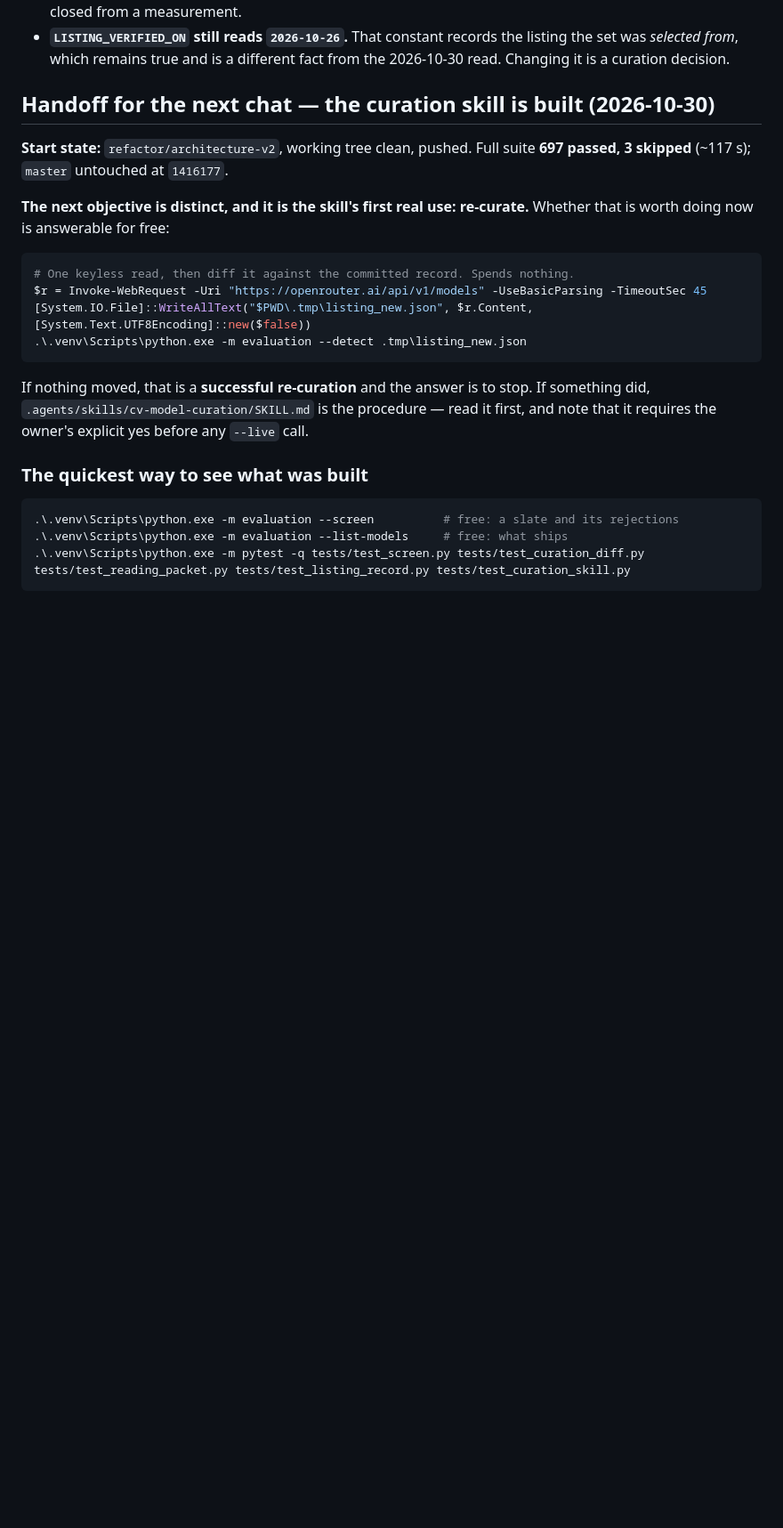
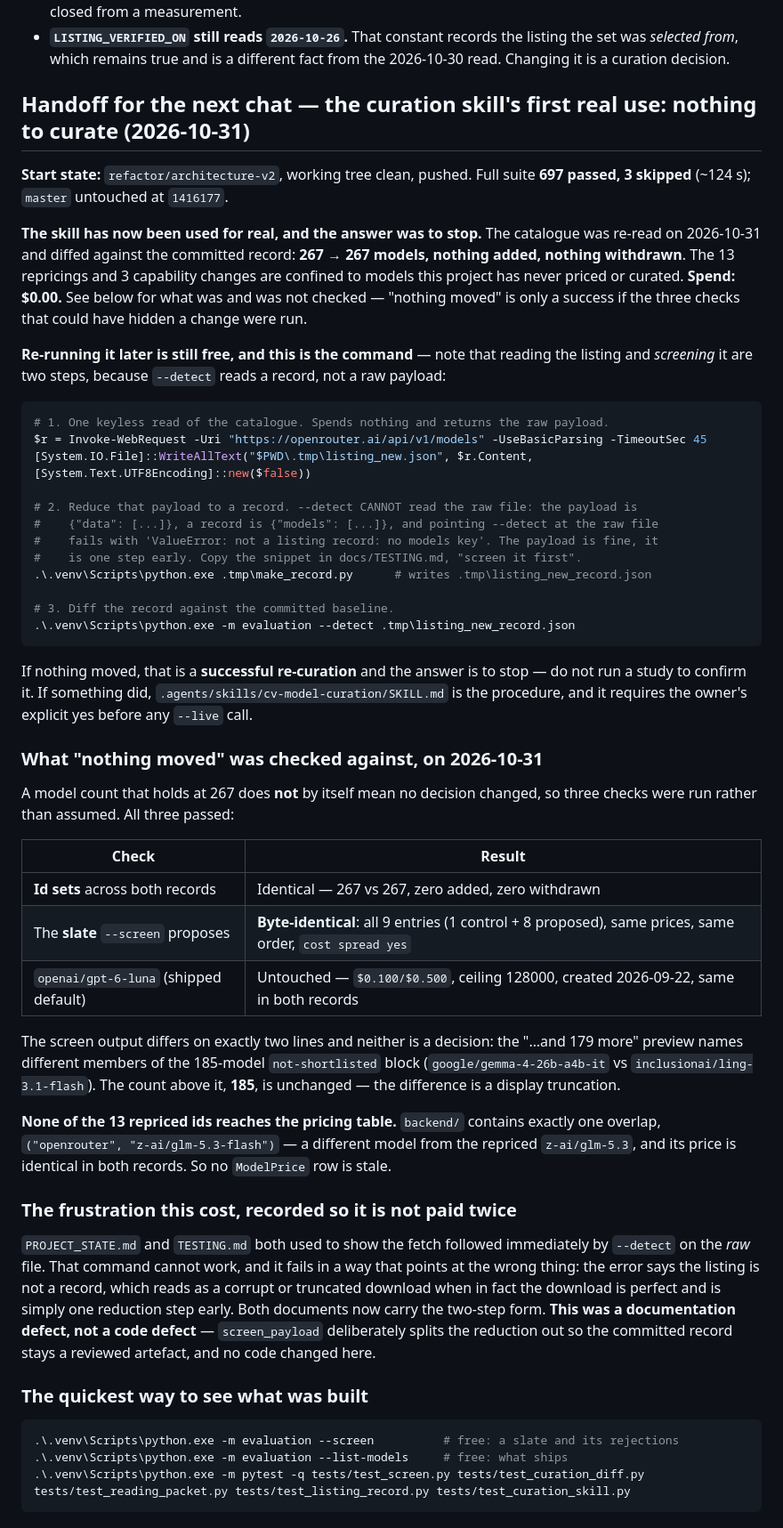
Before and after one commit to srdpsrknth/cv-tailor, a Markdown page: docs/PROJECT_STATE.md, the part around one of its changes. Shown at 89% size. GitHub-like rendering; blank space fills up the shorter version.

````diff
--- a/docs/PROJECT_STATE.md
+++ b/docs/PROJECT_STATE.md
@@ -120,24 +133,69 @@ run.
   was *selected from*, which remains true and is a different fact from the 2026-10-30 read.
   Changing it is a curation decision.
 
-## Handoff for the next chat — the curation skill is built (2026-10-30)
+## Handoff for the next chat — the curation skill's first real use: nothing to curate (2026-10-31)
 
 **Start state:** `refactor/architecture-v2`, working tree clean, pushed. Full suite
-**697 passed, 3 skipped** (~117 s); `master` untouched at `1416177`.
-
-**The next objective is distinct, and it is the skill's first real use: re-curate.** Whether
-that is worth doing now is answerable for free:
+**697 passed, 3 skipped** (~124 s); `master` untouched at `1416177`.
+
+**The skill has now been used for real, and the answer was to stop.** The catalogue was
+re-read on 2026-10-31 and diffed against the committed record: **267 → 267 models, nothing
+added, nothing withdrawn**. The 13 repricings and 3 capability changes are confined to models
+this project has never priced or curated. **Spend: $0.00.** See below for what was and was not
+checked — "nothing moved" is only a success if the three checks that could have hidden a
+change were run.
+
+**Re-running it later is still free, and this is the command** — note that reading the listing
+and *screening* it are two steps, because `--detect` reads a record, not a raw payload:
 
 ```powershell
-# One keyless read, then diff it against the committed record. Spends nothing.
+# 1. One keyless read of the catalogue. Spends nothing and returns the raw payload.
 $r = Invoke-WebRequest -Uri "https://openrouter.ai/api/v1/models" -UseBasicParsing -TimeoutSec 45
 [System.IO.File]::WriteAllText("$PWD\.tmp\listing_new.json", $r.Content, [System.Text.UTF8Encoding]::new($false))
-.\.venv\Scripts\python.exe -m evaluation --detect .tmp\listing_new.json
+
+# 2. Reduce that payload to a record. --detect CANNOT read the raw file: the payload is
+#    {"data": [...]}, a record is {"models": [...]}, and pointing --detect at the raw file
+#    fails with 'ValueError: not a listing record: no models key'. The payload is fine, it
+#    is one step early. Copy the snippet in docs/TESTING.md, "screen it first".
+.\.venv\Scripts\python.exe .tmp\make_record.py      # writes .tmp\listing_new_record.json
+
+# 3. Diff the record against the committed baseline.
+.\.venv\Scripts\python.exe -m evaluation --detect .tmp\listing_new_record.json
 ```
 
-If nothing moved, that is a **successful re-curation** and the answer is to stop. If something
-did, `.agents/skills/cv-model-curation/SKILL.md` is the procedure — read it first, and note
-that it requires the owner's explicit yes before any `--live` call.
+If nothing moved, that is a **successful re-curation** and the answer is to stop — do not run a
+study to confirm it. If something did, `.agents/skills/cv-model-curation/SKILL.md` is the
+procedure, and it requires the owner's explicit yes before any `--live` call.
+
+### What "nothing moved" was checked against, on 2026-10-31
+
+A model count that holds at 267 does **not** by itself mean no decision changed, so three
+checks were run rather than assumed. All three passed:
+
+| Check | Result |
+|---|---|
+| **Id sets** across both records | Identical — 267 vs 267, zero added, zero withdrawn |
+| The **slate** `--screen` proposes | **Byte-identical**: all 9 entries (1 control + 8 proposed), same prices, same order, `cost spread yes` |
+| `openai/gpt-6-luna` (shipped default) | Untouched — `$0.100/$0.500`, ceiling 128000, created 2026-09-22, same in both records |
+
+The screen output differs on exactly two lines and neither is a decision: the "…and 179 more"
+preview names different members of the 185-model `not-shortlisted` block
+(`google/gemma-4-26b-a4b-it` vs `inclusionai/ling-3.1-flash`). The count above it, **185**, is
+unchanged — the difference is a display truncation.
+
+**None of the 13 repriced ids reaches the pricing table.** `backend/` contains exactly one
+overlap, `("openrouter", "z-ai/glm-5.3-flash")` — a different model from the repriced
+`z-ai/glm-5.3`, and its price is identical in both records. So no `ModelPrice` row is stale.
+
+### The frustration this cost, recorded so it is not paid twice
+
+`PROJECT_STATE.md` and `TESTING.md` both used to show the fetch followed immediately by
+`--detect` on the *raw* file. That command cannot work, and it fails in a way that points at
+the wrong thing: the error says the listing is not a record, which reads as a corrupt or
+truncated download when in fact the download is perfect and is simply one reduction step early.
+Both documents now carry the two-step form. **This was a documentation defect, not a code
+defect** — `screen_payload` deliberately splits the reduction out so the committed record stays
+a reviewed artefact, and no code changed here.
 
 ### The quickest way to see what was built
 
````
Also changed, not shown: other parts of docs/PROJECT_STATE.md (+15 -2 lines), docs/TESTING.md (+26 -1 lines).
